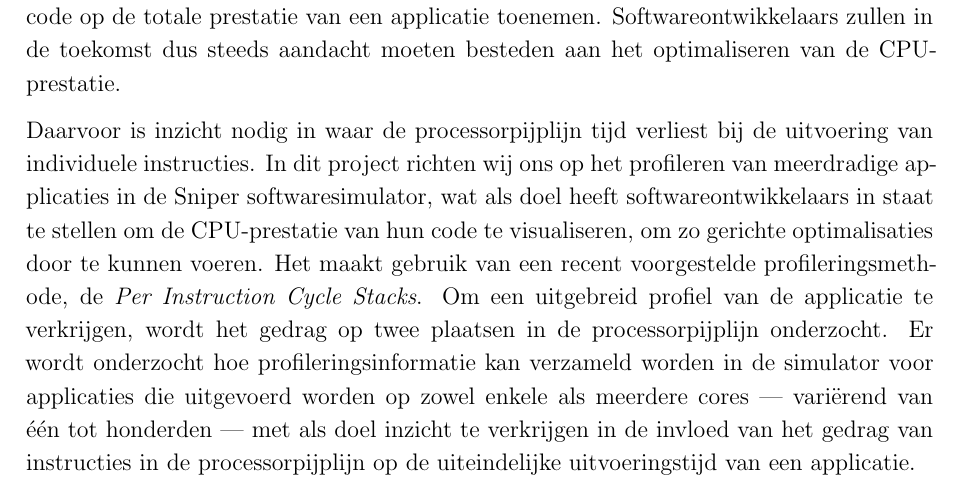
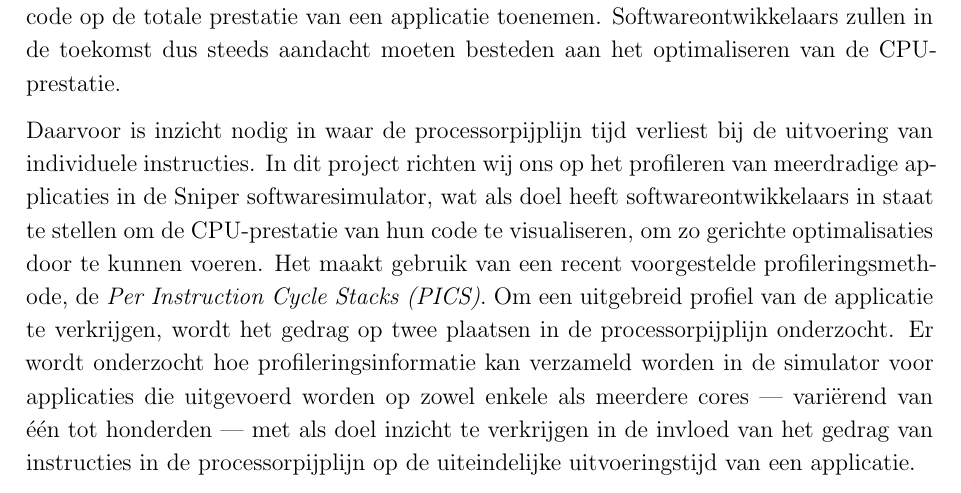
Before and after one commit to tobedebrabander/VOP_verslag, a LaTeX document (verslag/main.tex): part of page 4 of 26, cut so that both start at the same text. Compiled offline with pdfLaTeX.

Commit message:
Introduction

```diff
--- a/verslag/main.tex
+++ b/verslag/main.tex
@@ -90,7 +90,7 @@ Begeleiders:
 \section{Inleiding}
 Amdahl's law toont aan dat het relatieve belang van sequentiële code toeneemt naarmate de parallelle code versneld kan worden op gespecialiseerde acceleratoren. Met een toename in de adoptie en mogelijkheden van deze hardware zal de impact van niet-versnelbare code op de totale prestatie van een applicatie toenemen. Softwareontwikkelaars zullen in de toekomst dus steeds aandacht moeten besteden aan het optimaliseren van de CPU-prestatie.
 
-Daarvoor is inzicht nodig in waar de processorpijplijn tijd verliest bij de uitvoering van individuele instructies. In dit project richten wij ons op het profileren van meerdradige applicaties in de Sniper softwaresimulator, wat als doel heeft softwareontwikkelaars in staat te stellen om de CPU-prestatie van hun code te visualiseren, om zo gerichte optimalisaties door te kunnen voeren. Het maakt gebruik van een recent voorgestelde profileringsmethode, de \textit{Per Instruction Cycle Stacks}. Om een uitgebreid profiel van de applicatie te verkrijgen, wordt het gedrag op twee plaatsen in de processorpijplijn onderzocht. Er wordt onderzocht hoe profileringsinformatie kan verzameld worden in de simulator voor applicaties die uitgevoerd worden op zowel enkele als meerdere cores — variërend van één tot honderden — met als doel inzicht te verkrijgen in de invloed van het gedrag van instructies in de processorpijplijn op de uiteindelijke uitvoeringstijd van een applicatie.
+Daarvoor is inzicht nodig in waar de processorpijplijn tijd verliest bij de uitvoering van individuele instructies. In dit project richten wij ons op het profileren van meerdradige applicaties in de Sniper softwaresimulator, wat als doel heeft softwareontwikkelaars in staat te stellen om de CPU-prestatie van hun code te visualiseren, om zo gerichte optimalisaties door te kunnen voeren. Het maakt gebruik van een recent voorgestelde profileringsmethode, de \textit{Per Instruction Cycle Stacks (PICS)}. Om een uitgebreid profiel van de applicatie te verkrijgen, wordt het gedrag op twee plaatsen in de processorpijplijn onderzocht. Er wordt onderzocht hoe profileringsinformatie kan verzameld worden in de simulator voor applicaties die uitgevoerd worden op zowel enkele als meerdere cores — variërend van één tot honderden — met als doel inzicht te verkrijgen in de invloed van het gedrag van instructies in de processorpijplijn op de uiteindelijke uitvoeringstijd van een applicatie.
 
 
 \newpage
```
